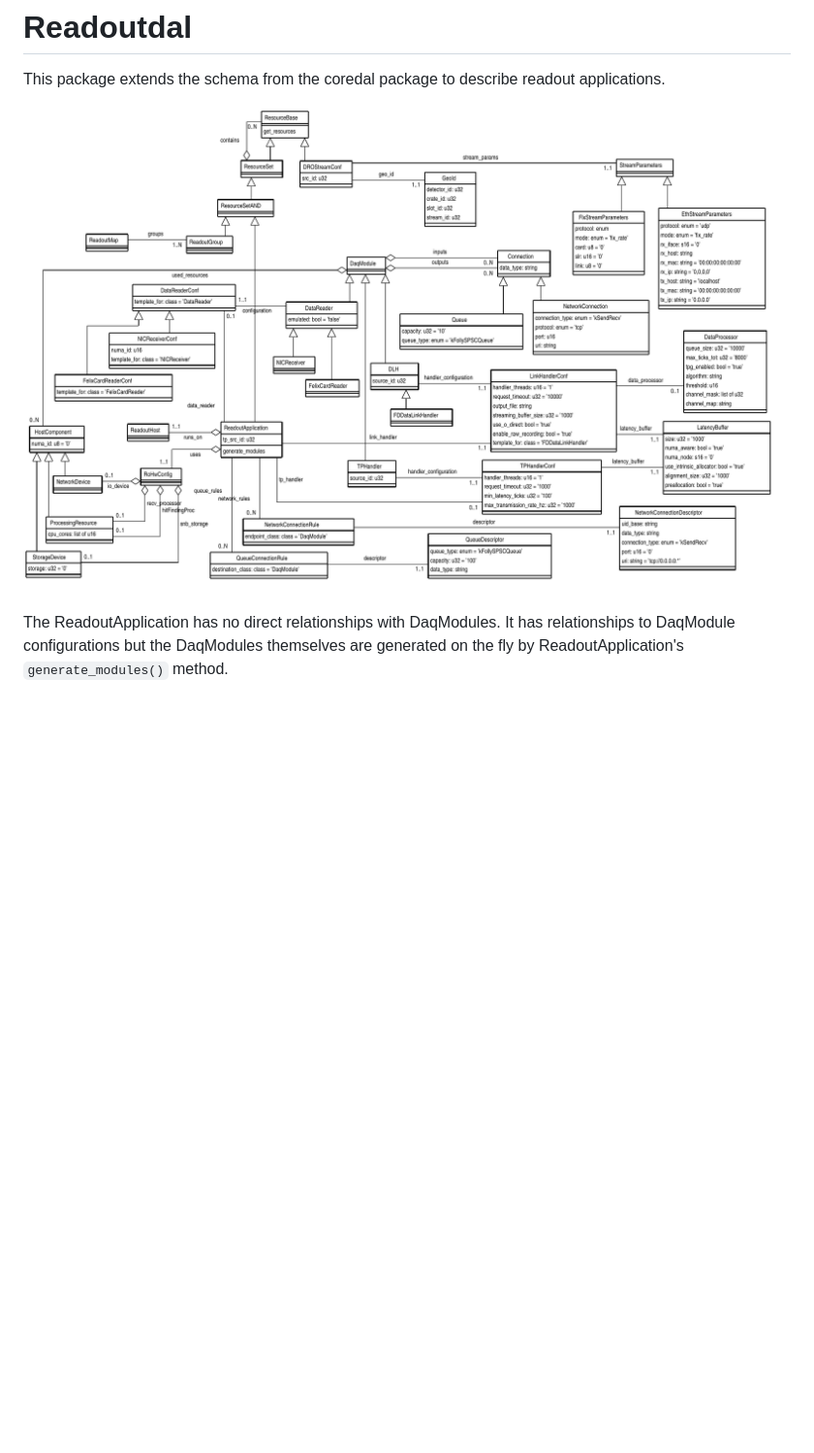
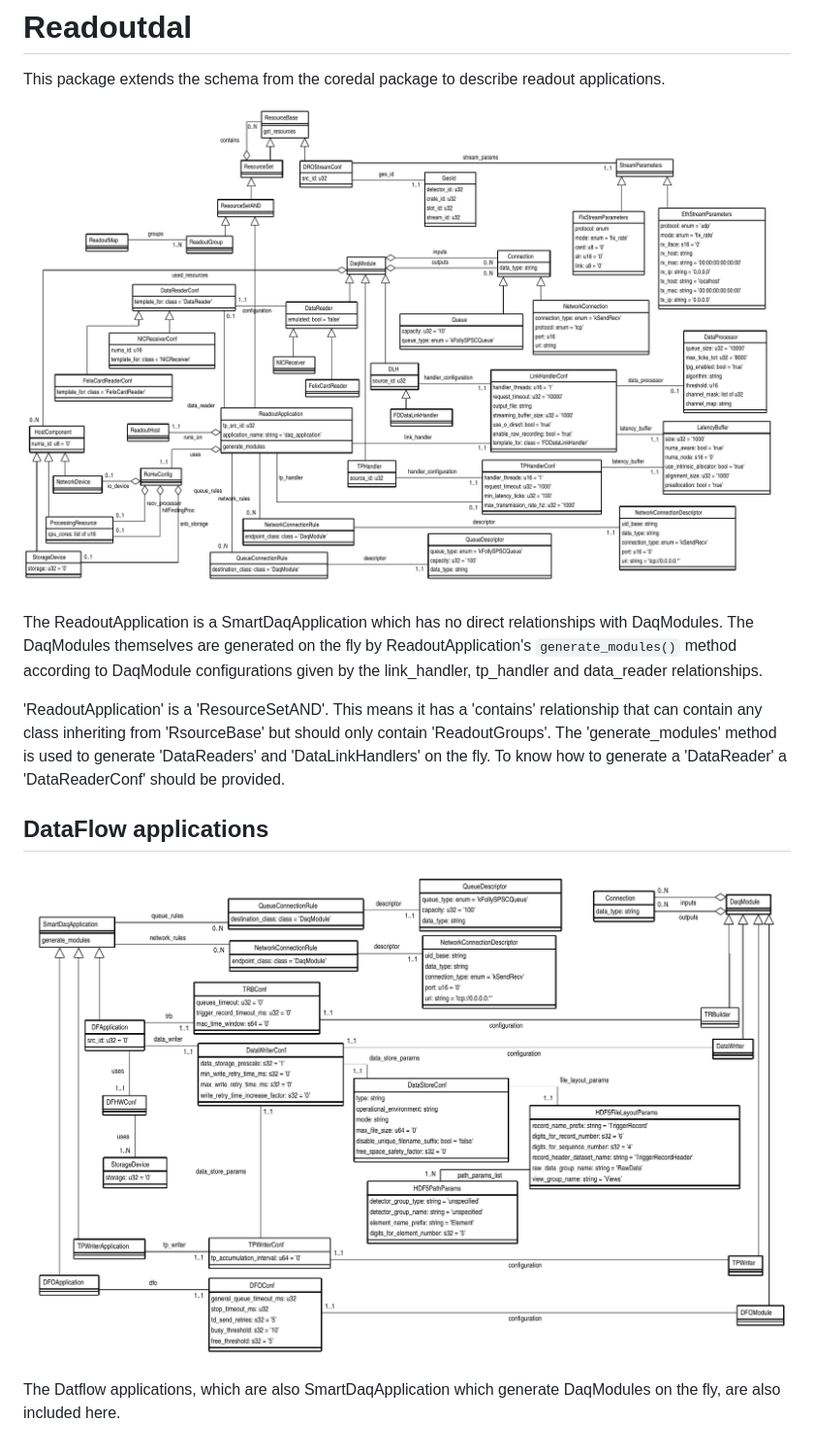
Before and after one commit to DUNE-DAQ/appmodel, a Markdown page: docs/README.md, the part around the change. Shown at 97% size. Rendered like a GitHub page; pictures changed too: docs/DFApplication.png (added), docs/schema.png; blank space fills up the shorter version.

Commit message:
Include Dataflow applications

```diff
--- a/docs/README.md
+++ b/docs/README.md
@@ -5,7 +5,22 @@ to describe readout applications.
 
   ![schema](schema.png)
 
-The ReadoutApplication has no direct relationships with DaqModules. It
-has relationships to DaqModule configurations but the DaqModules
-themselves are generated on the fly by ReadoutApplication's
-`generate_modules()` method.
+The ReadoutApplication is a SmartDaqApplication which has no direct
+relationships with DaqModules. The DaqModules themselves are generated
+on the fly by ReadoutApplication's `generate_modules()` method
+according to DaqModule configurations given by the link_handler,
+tp_handler and data_reader relationships.
+
+'ReadoutApplication' is a 'ResourceSetAND'. This means it has a
+'contains' relationship that can contain any class inheriting from
+'RsourceBase' but should only contain 'ReadoutGroups'. The
+'generate_modules' method is used to generate 'DataReaders' and
+'DataLinkHandlers' on the fly. To know how to generate a 'DataReader'
+a 'DataReaderConf' should be provided.
+
+## DataFlow applications
+
+  ![DFApplication](DFApplication.png)
+
+The Datflow applications, which are also SmartDaqApplication which generate
+DaqModules on the fly, are also included here.
```
Also changed, not shown: 6 other files.
